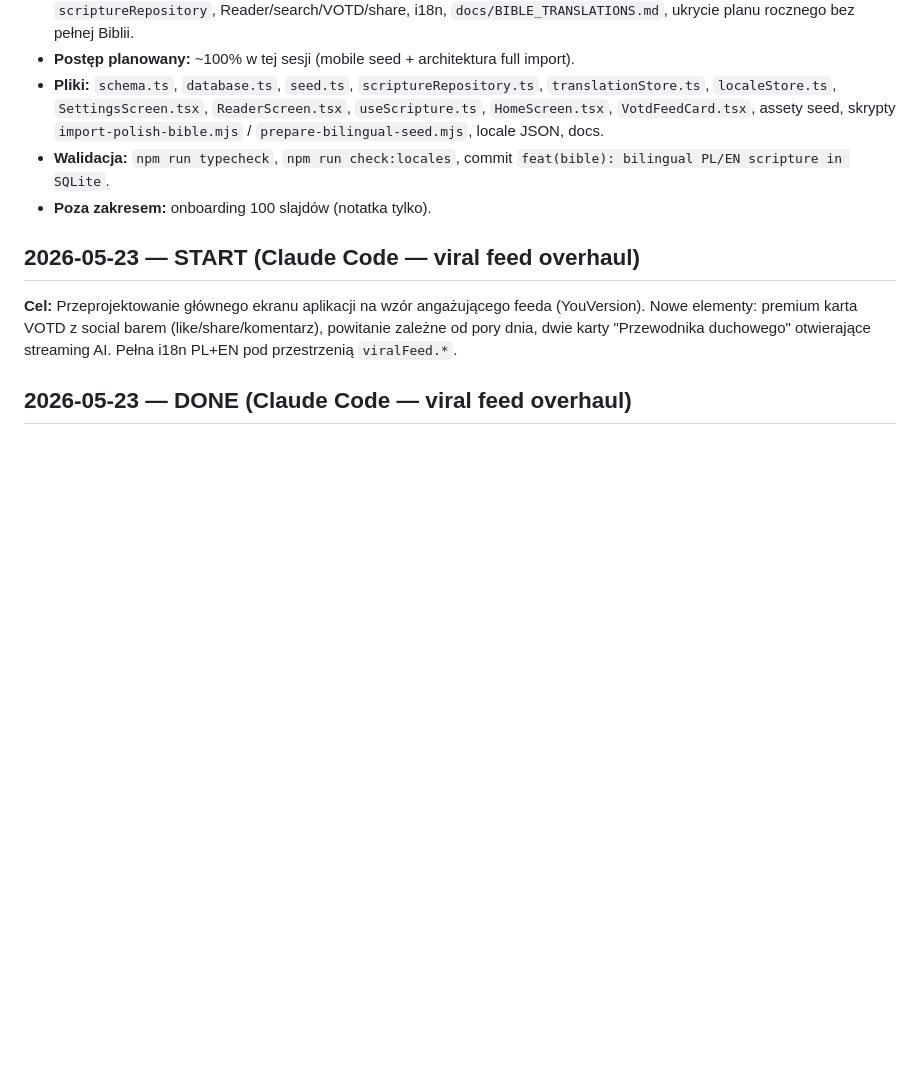
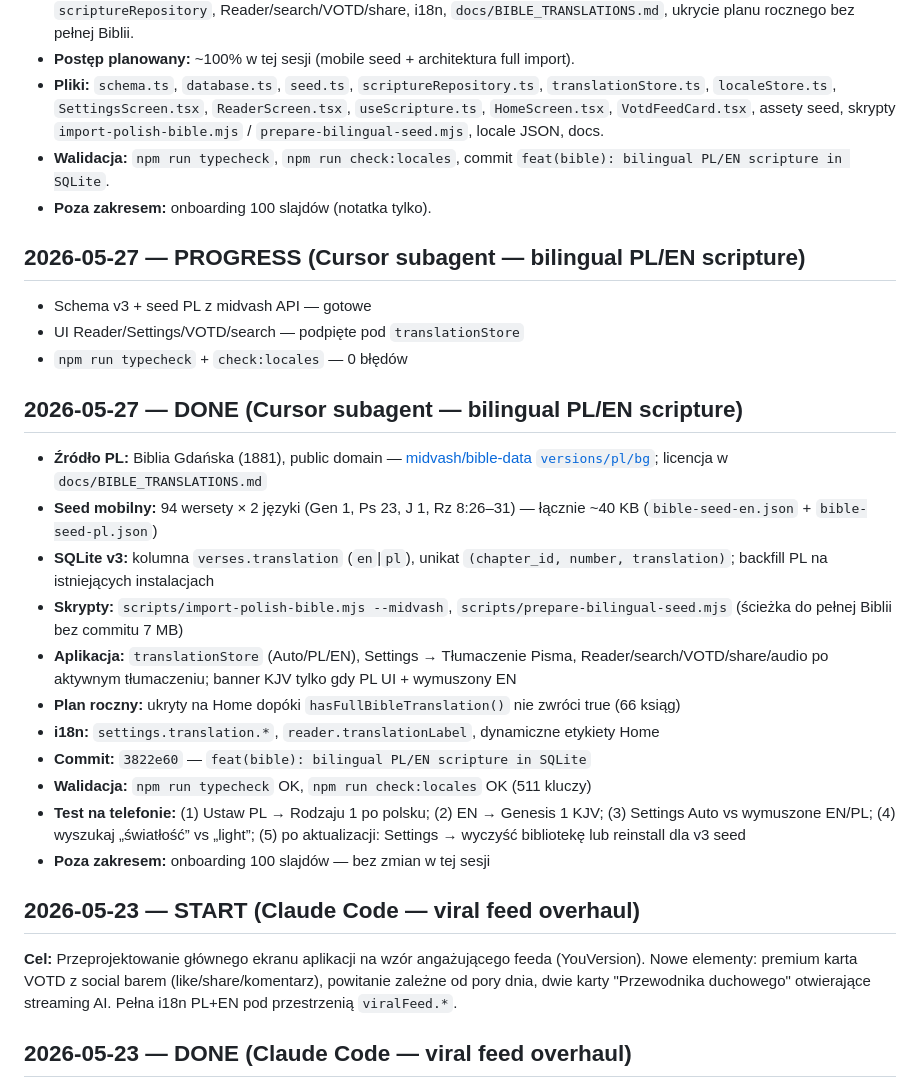
Before and after one commit to arcix3122-a11y/Biblia-ai, a Markdown page: AGENT_WORKLOG.md, the part around the change. Rendered like a GitHub page; blank space fills up the shorter version.

Commit message:
docs(worklog): bilingual scripture DONE entry
Co-authored-by: Cursor <cursoragent@cursor.com>

```diff
--- a/AGENT_WORKLOG.md
+++ b/AGENT_WORKLOG.md
@@ -12,6 +12,26 @@ Add one short entry per completed task.
 - **Pliki:** `schema.ts`, `database.ts`, `seed.ts`, `scriptureRepository.ts`, `translationStore.ts`, `localeStore.ts`, `SettingsScreen.tsx`, `ReaderScreen.tsx`, `useScripture.ts`, `HomeScreen.tsx`, `VotdFeedCard.tsx`, assety seed, skrypty `import-polish-bible.mjs` / `prepare-bilingual-seed.mjs`, locale JSON, docs.
 - **Walidacja:** `npm run typecheck`, `npm run check:locales`, commit `feat(bible): bilingual PL/EN scripture in SQLite`.
 - **Poza zakresem:** onboarding 100 slajdów (notatka tylko).
+
+## 2026-05-27 — PROGRESS (Cursor subagent — bilingual PL/EN scripture)
+
+- Schema v3 + seed PL z midvash API — gotowe
+- UI Reader/Settings/VOTD/search — podpięte pod `translationStore`
+- `npm run typecheck` + `check:locales` — 0 błędów
+
+## 2026-05-27 — DONE (Cursor subagent — bilingual PL/EN scripture)
+
+- **Źródło PL:** Biblia Gdańska (1881), public domain — [midvash/bible-data `versions/pl/bg`](https://github.com/midvash/bible-data/tree/main/versions/pl/bg); licencja w `docs/BIBLE_TRANSLATIONS.md`
+- **Seed mobilny:** 94 wersety × 2 języki (Gen 1, Ps 23, J 1, Rz 8:26–31) — łącznie ~40 KB (`bible-seed-en.json` + `bible-seed-pl.json`)
+- **SQLite v3:** kolumna `verses.translation` (`en`|`pl`), unikat `(chapter_id, number, translation)`; backfill PL na istniejących instalacjach
+- **Skrypty:** `scripts/import-polish-bible.mjs --midvash`, `scripts/prepare-bilingual-seed.mjs` (ścieżka do pełnej Biblii bez commitu 7 MB)
+- **Aplikacja:** `translationStore` (Auto/PL/EN), Settings → Tłumaczenie Pisma, Reader/search/VOTD/share/audio po aktywnym tłumaczeniu; banner KJV tylko gdy PL UI + wymuszony EN
+- **Plan roczny:** ukryty na Home dopóki `hasFullBibleTranslation()` nie zwróci true (66 ksiąg)
+- **i18n:** `settings.translation.*`, `reader.translationLabel`, dynamiczne etykiety Home
+- **Commit:** `3822e60` — `feat(bible): bilingual PL/EN scripture in SQLite`
+- **Walidacja:** `npm run typecheck` OK, `npm run check:locales` OK (511 kluczy)
+- **Test na telefonie:** (1) Ustaw PL → Rodzaju 1 po polsku; (2) EN → Genesis 1 KJV; (3) Settings Auto vs wymuszone EN/PL; (4) wyszukaj „światłość” vs „light”; (5) po aktualizacji: Settings → wyczyść bibliotekę lub reinstall dla v3 seed
+- **Poza zakresem:** onboarding 100 slajdów — bez zmian w tej sesji
 
 ## 2026-05-23 — START (Claude Code — viral feed overhaul)
 
```
